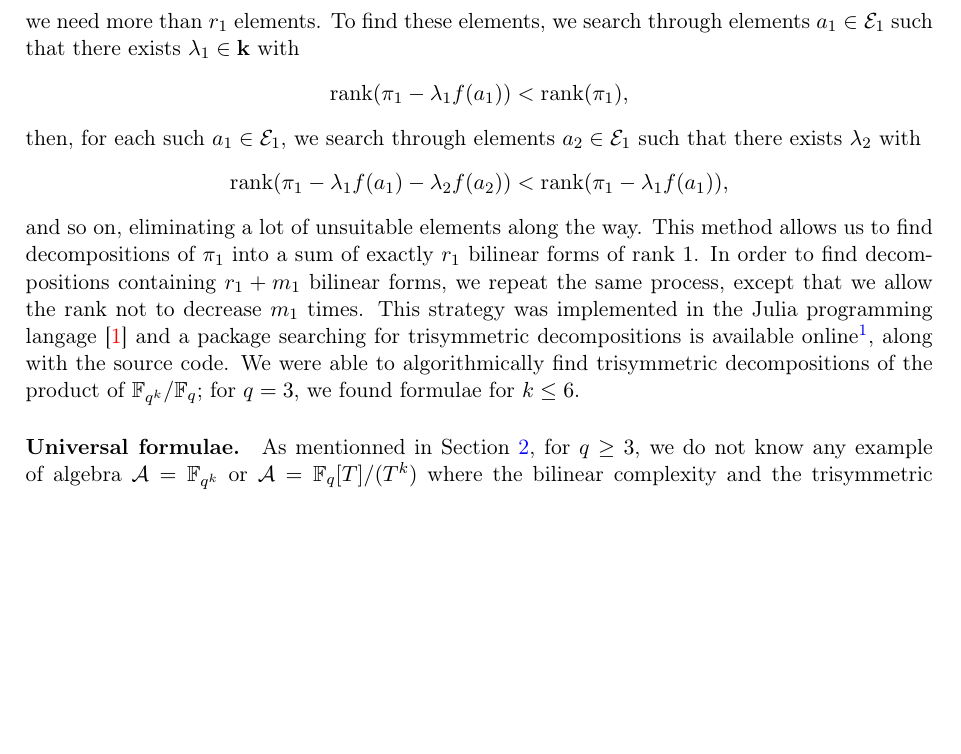
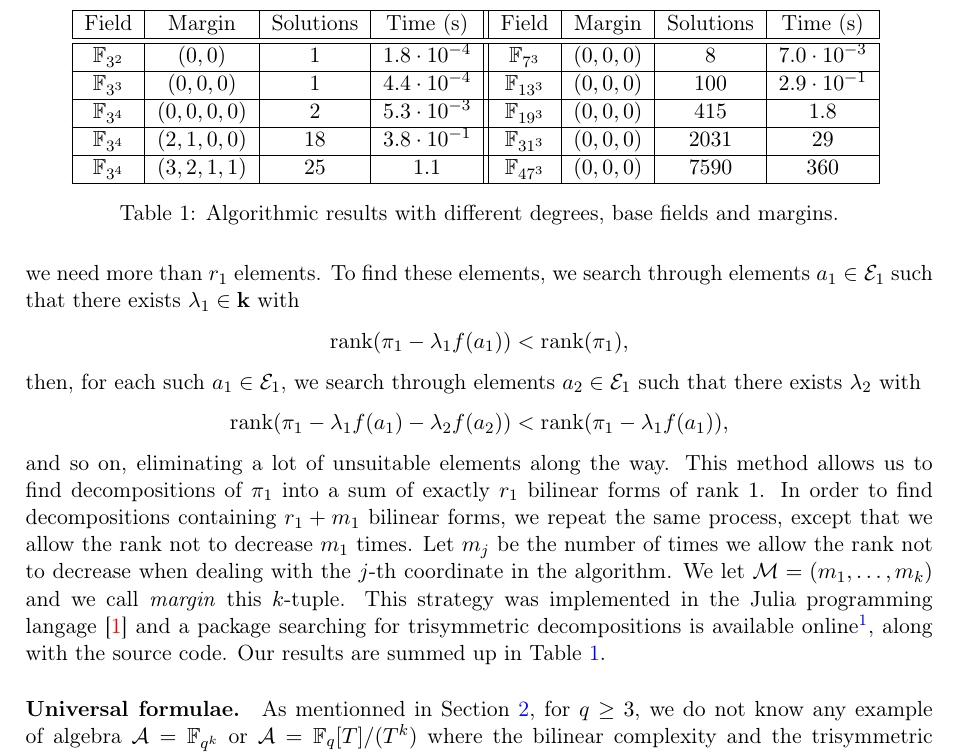
Before and after one commit to erou/tri-sym, a LaTeX paper (latex/tri-sym.tex, which reads latex/macros.tex): part of page 7 of 16 before the commit and part of page 7 of 17 after it, cut at the place of the change, the shorter picture padded with empty space. Compiled offline with pdfLaTeX.

Commit message:
table with alg results

```diff
--- a/latex/macros.tex
+++ b/latex/macros.tex
@@ -31,6 +31,7 @@
 \newcommand{\f}{f}%{\mathfrak{f}}
 \newcommand{\bff}{\mathbf{f}}
 \newcommand{\E}{\mathcal{E}}
+\newcommand{\M}{\mathcal{M}}
 \newcommand{\A}{\mathcal{A}}
 \newcommand{\B}{\mathcal{B}}
 \newcommand{\R}{\mathcal{R}}
--- a/latex/tri-sym.tex
+++ b/latex/tri-sym.tex
@@ -434,15 +434,43 @@ and so on, eliminating a lot of unsuitable elements along the way. This method
 allows us to find decompositions of $\pi_1$ into a sum of exactly $r_1$ bilinear forms of
 rank $1$. In order to find decompositions containing $r_1+m_1$ bilinear forms, we
 repeat the same process, except that we allow the rank not to decrease $m_1$
-times. This strategy was implemented in the Julia programming
+times. Let $m_j$ be the number of times we allow the rank not to decrease
+when dealing with the $j$-th coordinate in the algorithm. We let $\M=(m_1,
+\dots, m_k)$ and we call \emph{margin} this $k$-tuple. This strategy was
+implemented in the Julia programming
 langage~\cite{Julia} and a package searching for trisymmetric decompositions is
 available online\footnote{\url{https://github.com/erou/TriSym.jl}}, along with
-the source code. We were able to algorithmically find trisymmetric decompositions of the
-product of $\mathbb{F}_{q^k}/\mathbb{F}_q$; for $q=3$, we found
-formulae for $k\leq 6$.
-% Ici il faudra à la place mettre un meilleur résumé des résultats, car c'est un
-% peu léger. Aussi parler de la recherche de décomposition invariantes via
-% Frobenius.
+the source code. Our results are summed up in Table~\ref{tab:alg}.
+\begin{table}
+  \centering
+  \begin{tabular}{|c|c|c|c||c|c|c|c|}
+    \hline
+    Field & Margin & Solutions & Time (s) & Field & Margin
+    & Solutions & Time (s) \\
+    \hline
+    \hline
+    $\mathbb{F}_{3^2}$ & $(0, 0)$ & $1$ & $1.8\cdot10^{-4}$ & $\mathbb{F}_{7^3}$ & $(0, 0, 0)$
+    & $8$ & $7.0\cdot10^{-3}$\\
+    \hline
+    $\mathbb{F}_{3^3}$ & $(0, 0, 0)$ & $1$ & $4.4\cdot10^{-4}$ & $\mathbb{F}_{13^3}$ & $(0, 0, 0)$
+    & $100$ & $2.9\cdot10^{-1}$\\
+    \hline
+    $\mathbb{F}_{3^4}$ & $(0, 0, 0, 0)$ & $2$ & $5.3\cdot10^{-3}$ & $\mathbb{F}_{19^3}$ & $(0, 0, 0)$
+    & $415$ & $1.8$\\
+    \hline
+    $\mathbb{F}_{3^4}$ & $(2, 1, 0, 0)$ & $18$ & $3.8\cdot10^{-1}$ &
+    $\mathbb{F}_{31^3}$ & $(0, 0, 0)$
+    & $2031$ & $29$\\
+    \hline
+    $\mathbb{F}_{3^4}$ & $(3, 2, 1, 1)$ & $25$ & $1.1$ & $\mathbb{F}_{47^3}$ & $(0, 0, 0)$
+    & $7590$ & $360$\\
+    \hline
+  \end{tabular}
+  \caption{Algorithmic results with different degrees, base fields and margins.}
+  \label{tab:alg}
+\end{table}
+% Aussi parler de la recherche de décomposition invariantes via
+% Frobenius ?
 
 \paragraph{Universal formulae.}
 As mentionned in Section~\ref{sec:symtrisym}, for $q\geq3$, we do not know any example of
```
